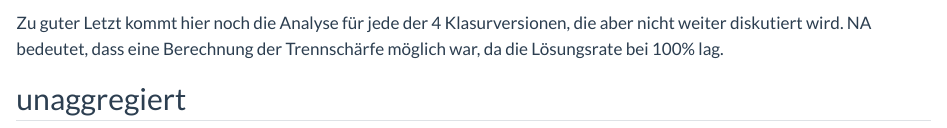
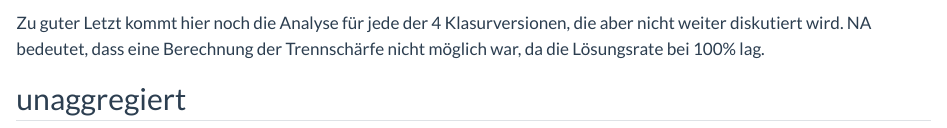
Before and after one commit to johannes-titz/methoden.guru, a Quarto document (posts/20230703_mlehreI/analysis_questions.qmd): the page in a window 1100 px wide, from 2720 px down. Rendered offline with R 4.5, knitr and Pandoc in place of Quarto, with nearby package versions; some code elsewhere in the file could not run offline.

Commit message:
fix typo

```diff
--- a/posts/20230703_mlehreI/analysis_questions.qmd
+++ b/posts/20230703_mlehreI/analysis_questions.qmd
@@ -95,7 +95,7 @@ An der Gesamtstichprobe können wir nicht viel drehen. Man könnte aber einfach
 
 Die Dauer der Bearbeitung einer Aufgabe kann dazu dienen eine zeitlich angemessene Klausur zu erstellen. Allerdings ist die Information zur Dauer bei zu großzügiger Zeitvorgabe nicht valide. Die meisten Studierenden senden die Klausur zum Schluss ab, selbst wenn sie schon vorher alle Aufgaben bearbeitet haben. Insbesondere bei schwierigen Aufgaben ist die Zeitangabe daher sicher überschätzt. Die Summe der Dauern sollte etwas unter 90min liegen, wenn einige Studierende vorher abgeben. Tatsächlich ist die Summe der Dauern `r round(sum(summaryB$duration_m), 2)`.
 
-Zu guter Letzt kommt hier noch die Analyse für jede der 4 Klasurversionen, die aber nicht weiter diskutiert wird. NA bedeutet, dass eine Berechnung der Trennschärfe möglich war, da die Lösungsrate bei 100% lag.
+Zu guter Letzt kommt hier noch die Analyse für jede der 4 Klasurversionen, die aber nicht weiter diskutiert wird. NA bedeutet, dass eine Berechnung der Trennschärfe nicht möglich war, da die Lösungsrate bei 100% lag.
 
 ## unaggregiert
 
```
